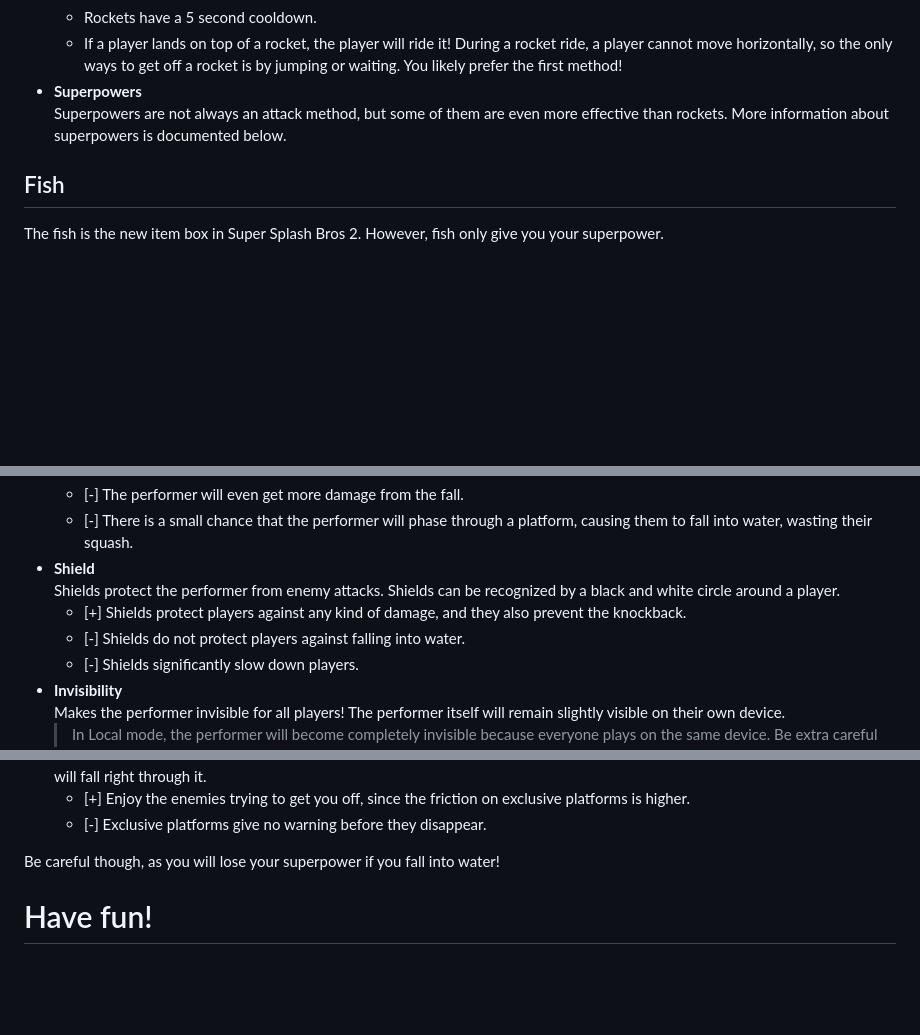
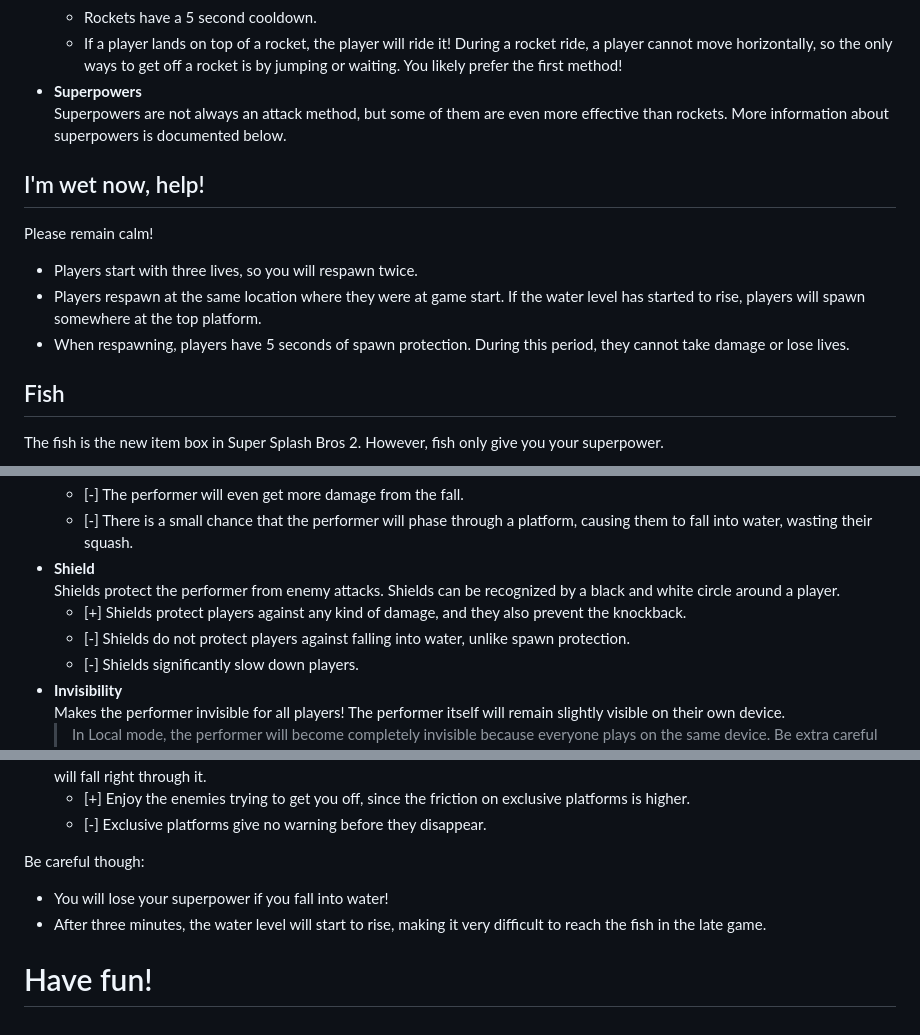
Before and after one commit to NM-Games/super-splash-bros-2, a Markdown page: README.md, 3 parts joined by grey strips. GitHub-like rendering; blank space fills up the shorter version.

Commit message:
Update the README again

```diff
--- a/README.md
+++ b/README.md
@@ -58,6 +58,12 @@ Your goal is to be the last player standing. But all other players will not volu
 - **Superpowers**
   Superpowers are not always an attack method, but some of them are even more effective than rockets. More information about superpowers is documented below.
 
+## I'm wet now, help!
+Please remain calm!
+- Players start with three lives, so you will respawn twice.
+- Players respawn at the same location where they were at game start. If the water level has started to rise, players will spawn somewhere at the top platform.
+- When respawning, players have 5 seconds of spawn protection. During this period, they cannot take damage or lose lives.
+
 ## Fish
 The fish is the new item box in Super Splash Bros 2. However, fish only give you your superpower.
 - Players have to collide for about 2 seconds with a fish in order to get their superpower available.
@@ -76,7 +82,7 @@ More superpowers have been added in Super Splash Bros 2. Below are all currently
 - **Shield**
   Shields protect the performer from enemy attacks. Shields can be recognized by a black and white circle around a player.
   - [+] Shields protect players against any kind of damage, and they also prevent the knockback.
-  - [-] Shields do not protect players against falling into water.
+  - [-] Shields do not protect players against falling into water, unlike spawn protection.
   - [-] Shields significantly slow down players.
 - **Invisibility**
   Makes the performer invisible for all players! The performer itself will remain slightly visible on their own device.
@@ -104,6 +110,8 @@ More superpowers have been added in Super Splash Bros 2. Below are all currently
   - [+] Enjoy the enemies trying to get you off, since the friction on exclusive platforms is higher.
   - [-] Exclusive platforms give no warning before they disappear.
 
-Be careful though, as you will lose your superpower if you fall into water!
+Be careful though:
+- You will lose your superpower if you fall into water!
+- After three minutes, the water level will start to rise, making it very difficult to reach the fish in the late game.
 
 # Have fun!
```
